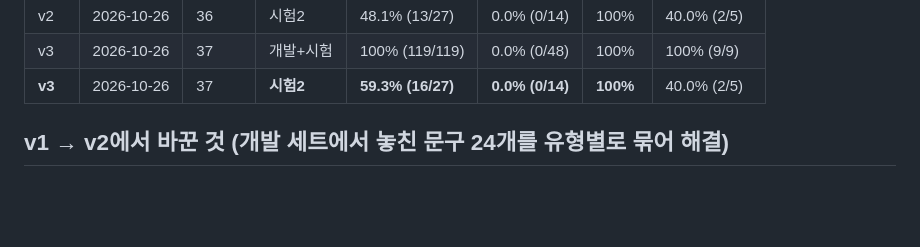
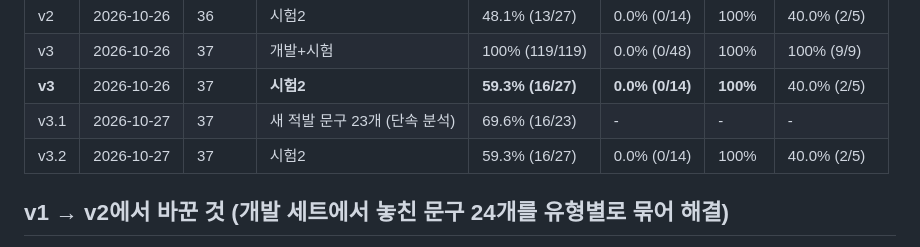
Before and after one commit to ojg1476-tech/precheck-ai, a Markdown page: eval/history.md, the part around the change. Rendered like a GitHub page; blank space fills up the shorter version.

Commit message:
평가 기록 표에 v3.1·v3.2 행 추가
Co-Authored-By: Claude Opus 5.5 <noreply@anthropic.com>
Claude-Session: https://claude.ai/code/session_01MX1E9SbiD8GPqgU5zryzME

```diff
--- a/eval/history.md
+++ b/eval/history.md
@@ -14,6 +14,8 @@
 | v2 | 2026-10-26 | 36 | 시험2 | 48.1% (13/27) | 0.0% (0/14) | 100% | 40.0% (2/5) |
 | v3 | 2026-10-26 | 37 | 개발+시험 | 100% (119/119) | 0.0% (0/48) | 100% | 100% (9/9) |
 | **v3** | 2026-10-26 | 37 | **시험2** | **59.3% (16/27)** | **0.0% (0/14)** | **100%** | 40.0% (2/5) |
+| v3.1 | 2026-10-27 | 37 | 새 적발 문구 23개 (단속 분석) | 69.6% (16/23) | - | - | - |
+| v3.2 | 2026-10-27 | 37 | 시험2 | 59.3% (16/27) | 0.0% (0/14) | 100% | 40.0% (2/5) |
 
 ## v1 → v2에서 바꾼 것 (개발 세트에서 놓친 문구 24개를 유형별로 묶어 해결)
 
```
